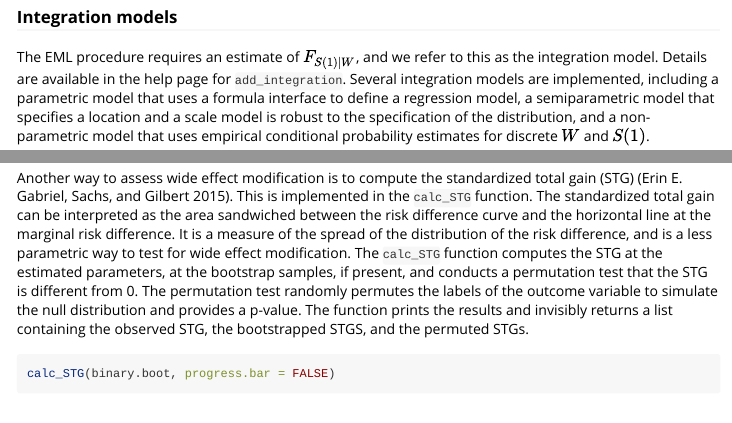
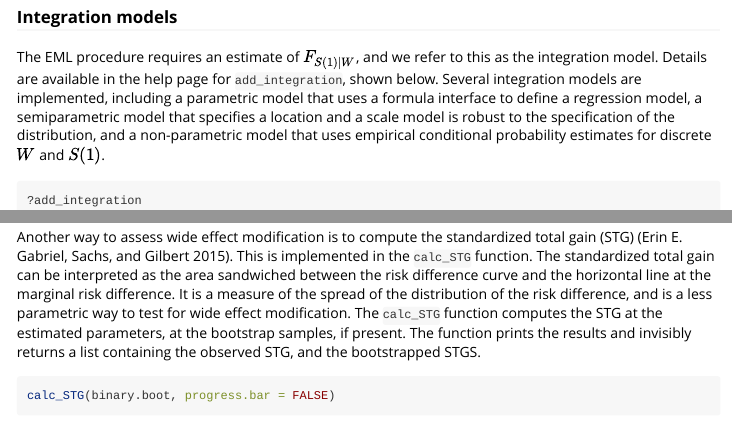
Before and after one commit to sachsmc/pseval, an R Markdown document (vignettes/introduction.Rmd): the page in a window 1100 px wide, from 2800 px down, and a second part further down, joined at a grey line. Rendered offline with R 4.5, knitr and Pandoc, with nearby package versions; some code elsewhere in the file could not run offline.

Commit message:
vignette

````diff
--- a/vignettes/introduction.Rmd
+++ b/vignettes/introduction.Rmd
@@ -222,7 +223,11 @@ surv.ps <- psdesign(data = fakedata, Z = Z, Y = Surv(time.obs, event.obs), S = S
 
 ### Integration models
 
-The EML procedure requires an estimate of $F_{S(1) | W}$, and we refer to this as the integration model. Details are available in the help page for `add_integration`. Several integration models are implemented, including a parametric model that uses a formula interface to define a regression model, a semiparametric model that specifies a location and a scale model is robust to the specification of the distribution, and a non-parametric model that uses empirical conditional probability estimates for discrete $W$ and $S(1)$.
+The EML procedure requires an estimate of $F_{S(1) | W}$, and we refer to this as the integration model. Details are available in the help page for `add_integration`, shown below. Several integration models are implemented, including a parametric model that uses a formula interface to define a regression model, a semiparametric model that specifies a location and a scale model is robust to the specification of the distribution, and a non-parametric model that uses empirical conditional probability estimates for discrete $W$ and $S(1)$.
+
+```{r inthelp}
+?add_integration
+```
 
 For this first example, let's use the parametric integration model. We specify the mean model for $S(1) | W$ as a formula. The predictor is generally a function of the BIP and the BSM, if available. We can add the integration model directly to the psdesign object and inspect the results. Note that in the formula, we refer to the variable names in the augmented dataset.
 
@@ -290,7 +299,7 @@ binary.est <- psdesign(data = fakedata, Z = Z, Y = Y.obs, S = S.obs, BIP = BIP)
 
 We provide summary and plotting methods for the psdesign object. If bootstrap replicates are present, the summary method does a test for wide effect modification. Under the parametric risk models implemented in this package, the test for wide effect modification is equivalent to a test that the $S(1):Z$ coefficient is different from 0. This is implemented using a Wald test using the bootstrap estimate of the variance.
 
-Another way to assess wide effect modification is to compute the standardized total gain (STG) [@Gabriel15]. This is implemented in the `calc_STG` function. The standardized total gain can be interpreted as the area sandwiched between the risk difference curve and the horizontal line at the marginal risk difference. It is a measure of the spread of the distribution of the risk difference, and is a less parametric way to test for wide effect modification. The `calc_STG` function computes the STG at the estimated parameters, at the bootstrap samples, if present, and conducts a permutation test that the STG is different from 0. The permutation test randomly permutes the labels of the outcome variable to simulate the null distribution and provides a p-value. The function prints the results and invisibly returns a list containing the observed STG, the bootstrapped STGS, and the permuted STGs.
+Another way to assess wide effect modification is to compute the standardized total gain (STG) [@Gabriel15]. This is implemented in the `calc_STG` function. The standardized total gain can be interpreted as the area sandwiched between the risk difference curve and the horizontal line at the marginal risk difference. It is a measure of the spread of the distribution of the risk difference, and is a less parametric way to test for wide effect modification. The `calc_STG` function computes the STG at the estimated parameters, at the bootstrap samples, if present. The function prints the results and invisibly returns a list containing the observed STG, and the bootstrapped STGS.
 
 ```{r stg, cache = TRUE}
 calc_STG(binary.boot, progress.bar = FALSE)
````
Also changed, not shown: index.html, vignettes/introduction.Rmd (5 more changed lines).
